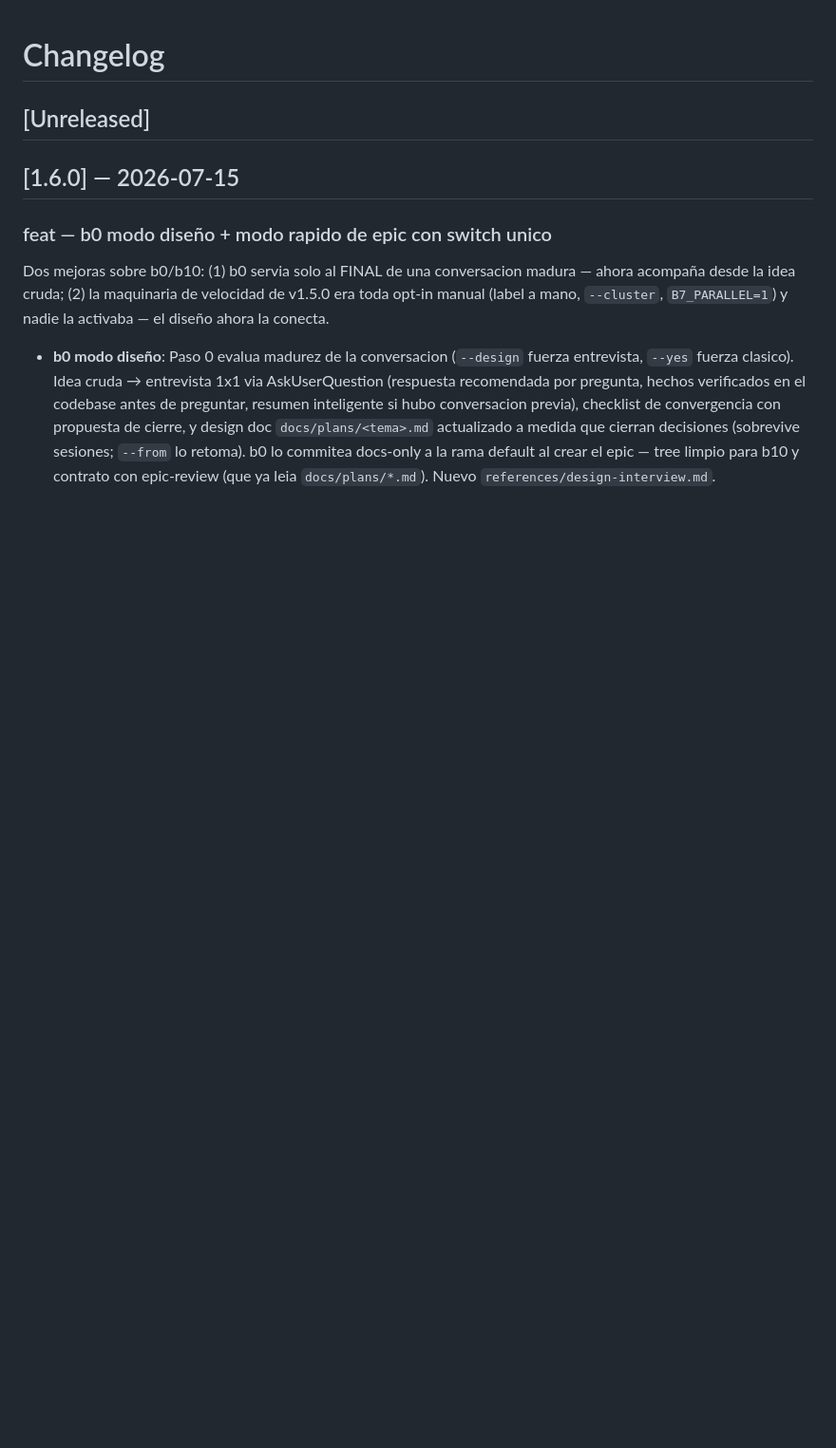
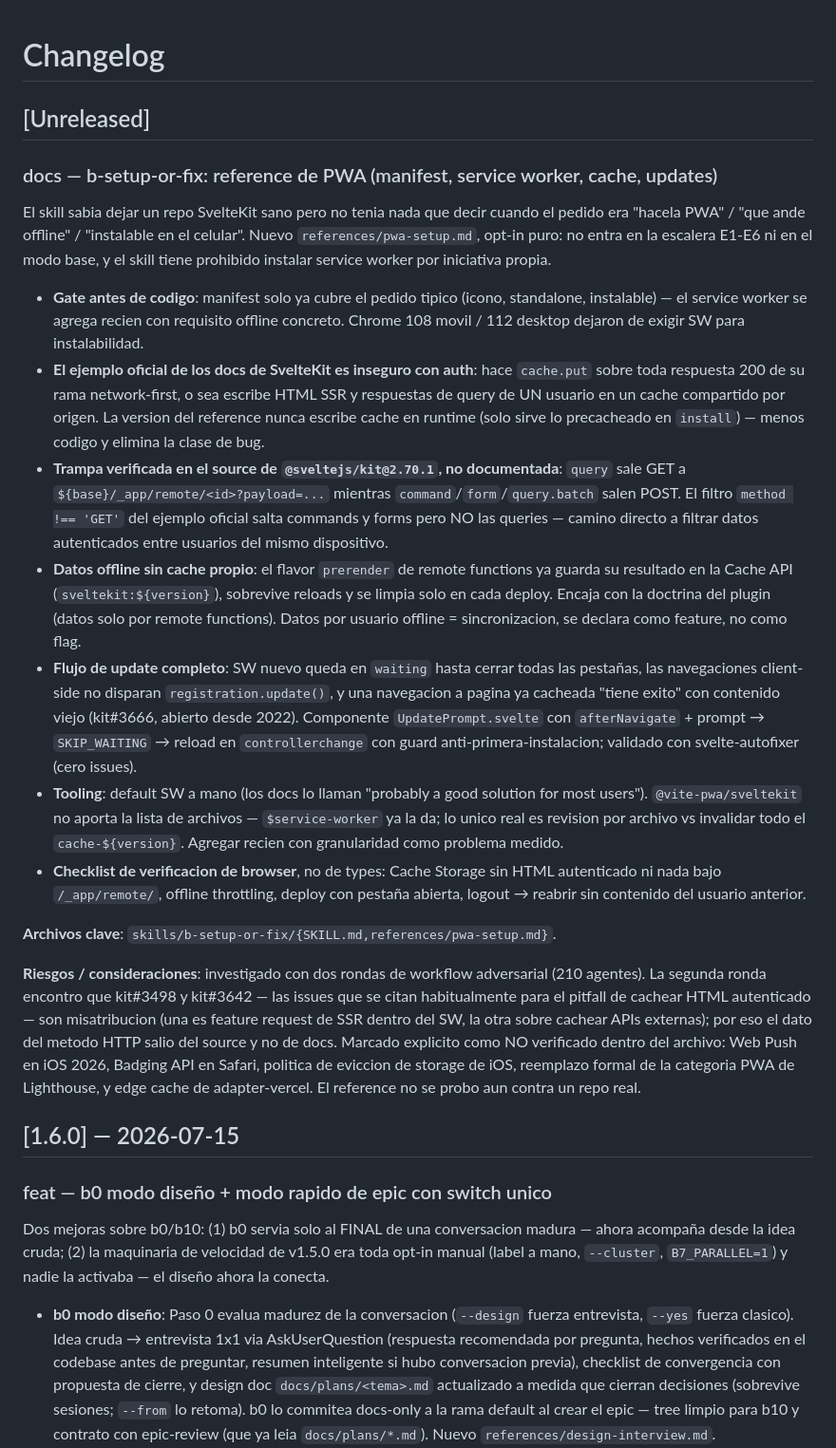
Before and after one commit to jporre/sveltekit-verticalslices, a Markdown page: CHANGELOG.md, the part around the change. Shown at 95% size. Rendered like a GitHub page; blank space fills up the shorter version.

Commit message:
docs(b-setup-or-fix): reference de PWA para SvelteKit
Manifest, service worker, estrategia de cache, datos offline via remote
functions prerender y flujo de update. Opt-in: no entra en la escalera
E1-E6 ni en el modo base.

El ejemplo de service worker de los docs oficiales cachea toda respuesta
GET 200, y query sale como GET a /_app/remote/ (verificado en el source
de kit 2.70.1), asi que filtra datos autenticados entre usuarios. El
reference no escribe cache en runtime.

```diff
--- a/CHANGELOG.md
+++ b/CHANGELOG.md
@@ -1,6 +1,22 @@
 # Changelog
 
 ## [Unreleased]
+
+### docs — b-setup-or-fix: reference de PWA (manifest, service worker, cache, updates)
+
+El skill sabia dejar un repo SvelteKit sano pero no tenia nada que decir cuando el pedido era "hacela PWA" / "que ande offline" / "instalable en el celular". Nuevo `references/pwa-setup.md`, opt-in puro: no entra en la escalera E1-E6 ni en el modo base, y el skill tiene prohibido instalar service worker por iniciativa propia.
+
+- **Gate antes de codigo**: manifest solo ya cubre el pedido tipico (icono, standalone, instalable) — el service worker se agrega recien con requisito offline concreto. Chrome 108 movil / 112 desktop dejaron de exigir SW para instalabilidad.
+- **El ejemplo oficial de los docs de SvelteKit es inseguro con auth**: hace `cache.put` sobre toda respuesta 200 de su rama network-first, o sea escribe HTML SSR y respuestas de query de UN usuario en un cache compartido por origen. La version del reference nunca escribe cache en runtime (solo sirve lo precacheado en `install`) — menos codigo y elimina la clase de bug.
+- **Trampa verificada en el source de `@sveltejs/kit@2.70.1`, no documentada**: `query` sale GET a `${base}/_app/remote/<id>?payload=...` mientras `command`/`form`/`query.batch` salen POST. El filtro `method !== 'GET'` del ejemplo oficial salta commands y forms pero NO las queries — camino directo a filtrar datos autenticados entre usuarios del mismo dispositivo.
+- **Datos offline sin cache propio**: el flavor `prerender` de remote functions ya guarda su resultado en la Cache API (`sveltekit:${version}`), sobrevive reloads y se limpia solo en cada deploy. Encaja con la doctrina del plugin (datos solo por remote functions). Datos por usuario offline = sincronizacion, se declara como feature, no como flag.
+- **Flujo de update completo**: SW nuevo queda en `waiting` hasta cerrar todas las pestañas, las navegaciones client-side no disparan `registration.update()`, y una navegacion a pagina ya cacheada "tiene exito" con contenido viejo (kit#3666, abierto desde 2022). Componente `UpdatePrompt.svelte` con `afterNavigate` + prompt → `SKIP_WAITING` → reload en `controllerchange` con guard anti-primera-instalacion; validado con svelte-autofixer (cero issues).
+- **Tooling**: default SW a mano (los docs lo llaman "probably a good solution for most users"). `@vite-pwa/sveltekit` no aporta la lista de archivos — `$service-worker` ya la da; lo unico real es revision por archivo vs invalidar todo el `cache-${version}`. Agregar recien con granularidad como problema medido.
+- **Checklist de verificacion de browser**, no de types: Cache Storage sin HTML autenticado ni nada bajo `/_app/remote/`, offline throttling, deploy con pestaña abierta, logout → reabrir sin contenido del usuario anterior.
+
+**Archivos clave**: `skills/b-setup-or-fix/{SKILL.md,references/pwa-setup.md}`.
+
+**Riesgos / consideraciones**: investigado con dos rondas de workflow adversarial (210 agentes). La segunda ronda encontro que kit#3498 y kit#3642 — las issues que se citan habitualmente para el pitfall de cachear HTML autenticado — son misatribucion (una es feature request de SSR dentro del SW, la otra sobre cachear APIs externas); por eso el dato del metodo HTTP salio del source y no de docs. Marcado explicito como NO verificado dentro del archivo: Web Push en iOS 2026, Badging API en Safari, politica de eviccion de storage de iOS, reemplazo formal de la categoria PWA de Lighthouse, y edge cache de adapter-vercel. El reference no se probo aun contra un repo real.
 
 ## [1.6.0] — 2026-07-15
 
```
Also changed, not shown: skills/b-setup-or-fix/SKILL.md (+2 -0 lines), 1 other file.
